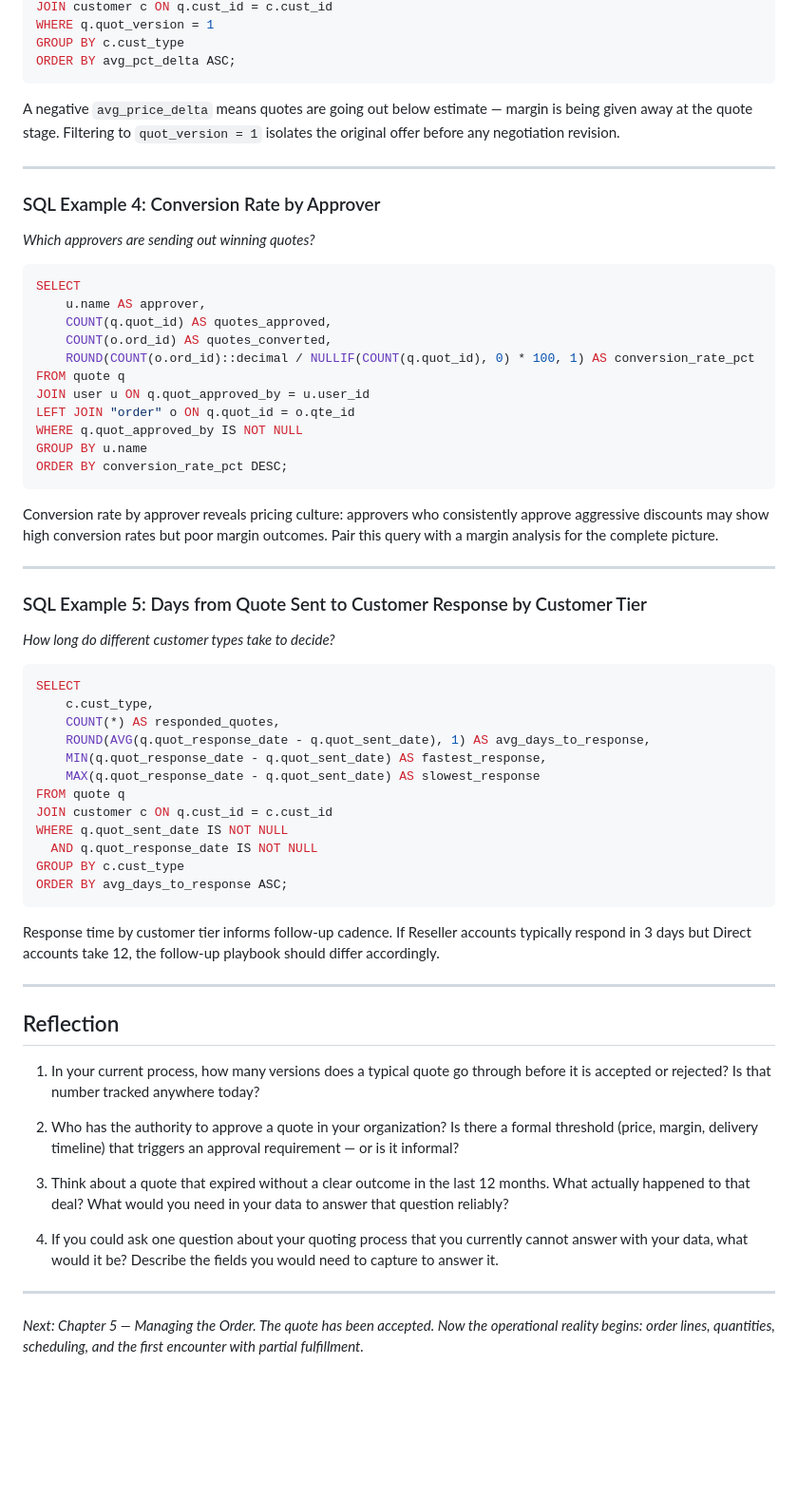
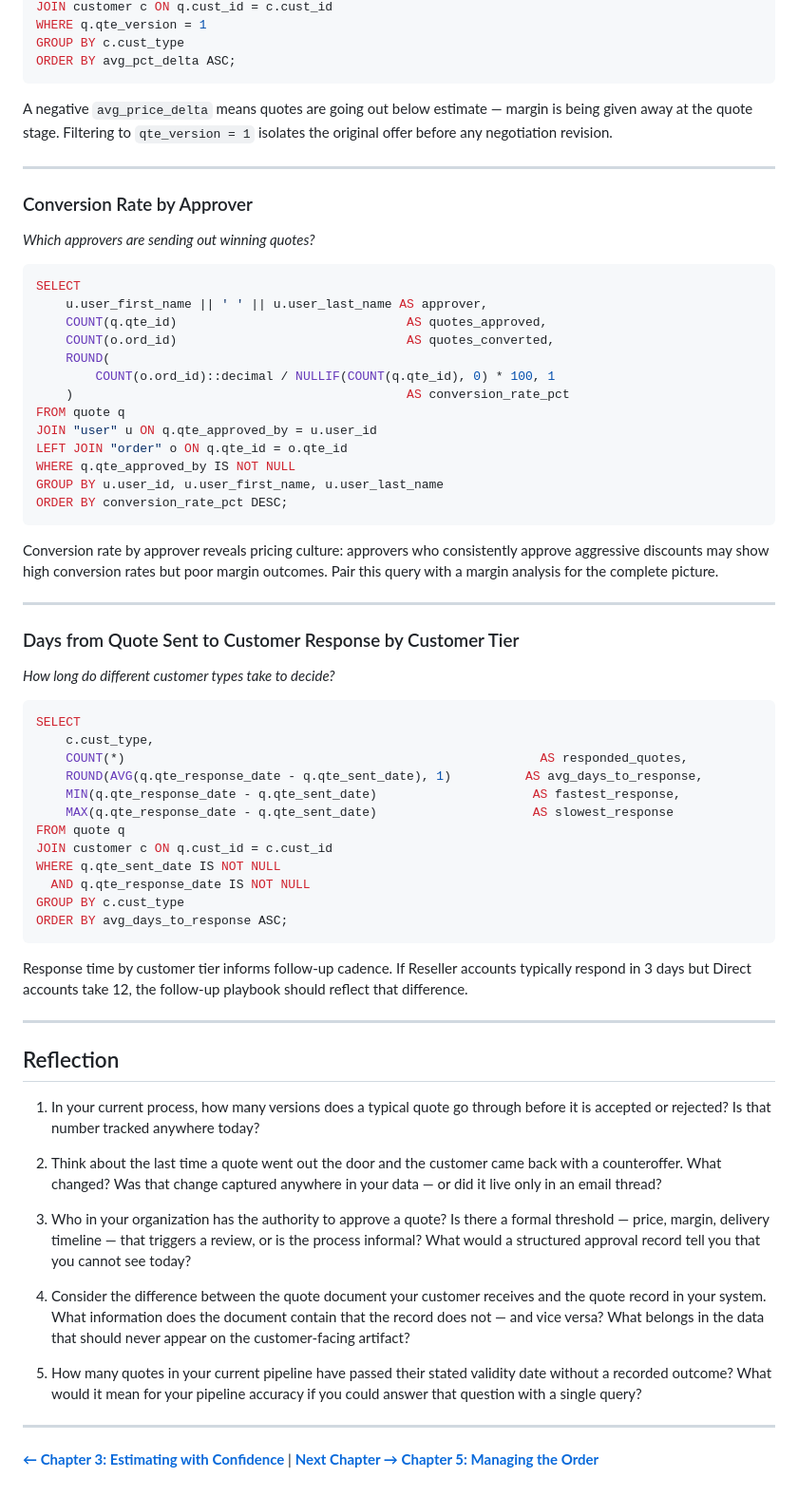
Before and after one commit to andredavisme/customer-sales-data-practical, a Markdown page: chapters/04-quoting-for-clarity.md, the part around one of its changes. Shown at 95% size. GitHub-like rendering; blank space fills up the shorter version.

````diff
--- a/chapters/04-quoting-for-clarity.md
+++ b/chapters/04-quoting-for-clarity.md
@@ -209,27 +245,29 @@ JOIN estimate e ON q.quot_est_id = e.est_id
 JOIN customer c ON q.cust_id = c.cust_id
-WHERE q.quot_version = 1
+WHERE q.qte_version = 1
 GROUP BY c.cust_type
 ORDER BY avg_pct_delta ASC;
 ```
 
-A negative `avg_price_delta` means quotes are going out below estimate — margin is being given away at the quote stage. Filtering to `quot_version = 1` isolates the original offer before any negotiation revision.
+A negative `avg_price_delta` means quotes are going out below estimate — margin is being given away at the quote stage. Filtering to `qte_version = 1` isolates the original offer before any negotiation revision.
 
 ---
 
-### SQL Example 4: Conversion Rate by Approver
+### Conversion Rate by Approver
 *Which approvers are sending out winning quotes?*
 
 ```sql
 SELECT
-    u.name AS approver,
-    COUNT(q.quot_id) AS quotes_approved,
-    COUNT(o.ord_id) AS quotes_converted,
-    ROUND(COUNT(o.ord_id)::decimal / NULLIF(COUNT(q.quot_id), 0) * 100, 1) AS conversion_rate_pct
+    u.user_first_name || ' ' || u.user_last_name AS approver,
+    COUNT(q.qte_id)                               AS quotes_approved,
+    COUNT(o.ord_id)                               AS quotes_converted,
+    ROUND(
+        COUNT(o.ord_id)::decimal / NULLIF(COUNT(q.qte_id), 0) * 100, 1
+    )                                             AS conversion_rate_pct
 FROM quote q
-JOIN user u ON q.quot_approved_by = u.user_id
-LEFT JOIN "order" o ON q.quot_id = o.qte_id
-WHERE q.quot_approved_by IS NOT NULL
-GROUP BY u.name
+JOIN "user" u ON q.qte_approved_by = u.user_id
+LEFT JOIN "order" o ON q.qte_id = o.qte_id
+WHERE q.qte_approved_by IS NOT NULL
+GROUP BY u.user_id, u.user_first_name, u.user_last_name
 ORDER BY conversion_rate_pct DESC;
 ```
 
@@ -237,25 +275,25 @@ Conversion rate by approver reveals pricing culture: approvers who consistently
 
 ---
 
-### SQL Example 5: Days from Quote Sent to Customer Response by Customer Tier
+### Days from Quote Sent to Customer Response by Customer Tier
 *How long do different customer types take to decide?*
 
 ```sql
 SELECT
     c.cust_type,
-    COUNT(*) AS responded_quotes,
-    ROUND(AVG(q.quot_response_date - q.quot_sent_date), 1) AS avg_days_to_response,
-    MIN(q.quot_response_date - q.quot_sent_date) AS fastest_response,
-    MAX(q.quot_response_date - q.quot_sent_date) AS slowest_response
+    COUNT(*)                                                        AS responded_quotes,
+    ROUND(AVG(q.qte_response_date - q.qte_sent_date), 1)          AS avg_days_to_response,
+    MIN(q.qte_response_date - q.qte_sent_date)                     AS fastest_response,
+    MAX(q.qte_response_date - q.qte_sent_date)                     AS slowest_response
 FROM quote q
 JOIN customer c ON q.cust_id = c.cust_id
-WHERE q.quot_sent_date IS NOT NULL
-  AND q.quot_response_date IS NOT NULL
+WHERE q.qte_sent_date IS NOT NULL
+  AND q.qte_response_date IS NOT NULL
 GROUP BY c.cust_type
 ORDER BY avg_days_to_response ASC;
 ```
 
-Response time by customer tier informs follow-up cadence. If Reseller accounts typically respond in 3 days but Direct accounts take 12, the follow-up playbook should differ accordingly.
+Response time by customer tier informs follow-up cadence. If Reseller accounts typically respond in 3 days but Direct accounts take 12, the follow-up playbook should reflect that difference.
 
 ---
 
@@ -263,12 +301,14 @@ Response time by customer tier informs follow-up cadence. If Reseller accounts t
 
 1. In your current process, how many versions does a typical quote go through before it is accepted or rejected? Is that number tracked anywhere today?
 
-2. Who has the authority to approve a quote in your organization? Is there a formal threshold (price, margin, delivery timeline) that triggers an approval requirement — or is it informal?
+2. Think about the last time a quote went out the door and the customer came back with a counteroffer. What changed? Was that change captured anywhere in your data — or did it live only in an email thread?
 
-3. Think about a quote that expired without a clear outcome in the last 12 months. What actually happened to that deal? What would you need in your data to answer that question reliably?
+3. Who in your organization has the authority to approve a quote? Is there a formal threshold — price, margin, delivery timeline — that triggers a review, or is the process informal? What would a structured approval record tell you that you cannot see today?
 
-4. If you could ask one question about your quoting process that you currently cannot answer with your data, what would it be? Describe the fields you would need to capture to answer it.
+4. Consider the difference between the quote document your customer receives and the quote record in your system. What information does the document contain that the record does not — and vice versa? What belongs in the data that should never appear on the customer-facing artifact?
+
+5. How many quotes in your current pipeline have passed their stated validity date without a recorded outcome? What would it mean for your pipeline accuracy if you could answer that question with a single query?
 
 ---
 
-*Next: Chapter 5 — Managing the Order. The quote has been accepted. Now the operational reality begins: order lines, quantities, scheduling, and the first encounter with partial fulfillment.*
+**[← Chapter 3: Estimating with Confidence](03-estimating-with-confidence.md)** | **[Next Chapter → Chapter 5: Managing the Order](05-managing-the-order.md)**
````
Also changed, not shown: other parts of chapters/04-quoting-for-clarity.md (+117 -81 lines).
